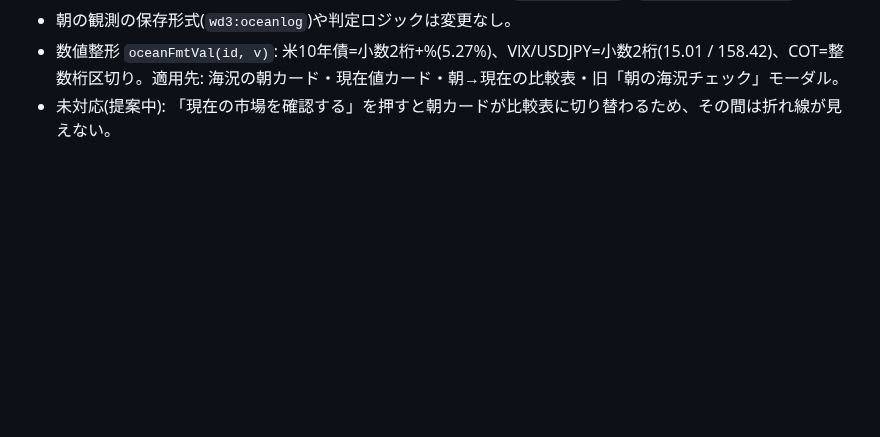
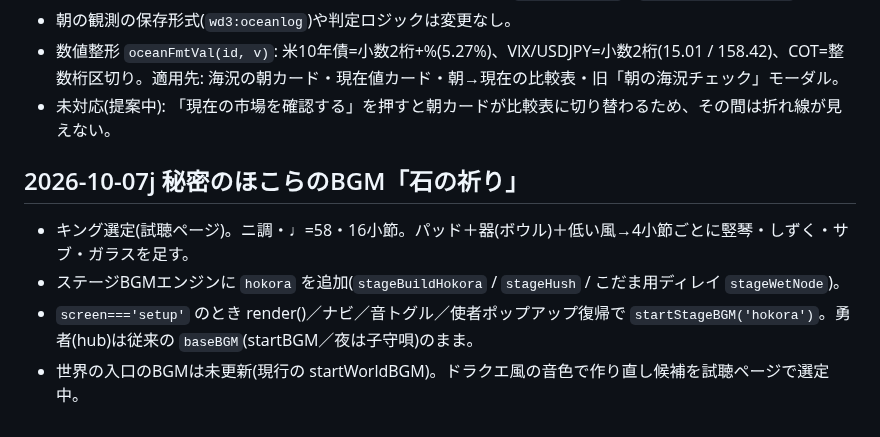
Before and after one commit to jungood12191976/cooklist, a Markdown page: PROJECT_STATE.md, the part around the change. Drawn GitHub-style; blank space fills up the shorter version.

Commit message:
秘密のほこらのBGMを「石の祈り」に(ステージBGMエンジンに追加) APP_BUILD 2026-10-07j
Co-Authored-By: Claude Sonnet 5.5 <noreply@anthropic.com>
Claude-Session: https://claude.ai/code/session_01YQUU5p7itypTXqGgtwtm3P

```diff
--- a/PROJECT_STATE.md
+++ b/PROJECT_STATE.md
@@ -401,3 +401,9 @@ corsproxyは廃止。stooqは除外。
 - 朝の観測の保存形式(`wd3:oceanlog`)や判定ロジックは変更なし。
 - 数値整形 `oceanFmtVal(id, v)`: 米10年債=小数2桁+%(5.27%)、VIX/USDJPY=小数2桁(15.01 / 158.42)、COT=整数桁区切り。適用先: 海況の朝カード・現在値カード・朝→現在の比較表・旧「朝の海況チェック」モーダル。
 - 未対応(提案中): 「現在の市場を確認する」を押すと朝カードが比較表に切り替わるため、その間は折れ線が見えない。
+
+## 2026-10-07j 秘密のほこらのBGM「石の祈り」
+- キング選定(試聴ページ)。ニ調・♩=58・16小節。パッド＋器(ボウル)＋低い風→4小節ごとに竪琴・しずく・サブ・ガラスを足す。
+- ステージBGMエンジンに `hokora` を追加(`stageBuildHokora` / `stageHush` / こだま用ディレイ `stageWetNode`)。
+- `screen==='setup'` のとき render()／ナビ／音トグル／使者ポップアップ復帰で `startStageBGM('hokora')`。勇者(hub)は従来の `baseBGM`(startBGM／夜は子守唄)のまま。
+- 世界の入口のBGMは未更新(現行の startWorldBGM)。ドラクエ風の音色で作り直し候補を試聴ページで選定中。
```
Also changed, not shown: CLAUDE.md (+1 -0 lines).
